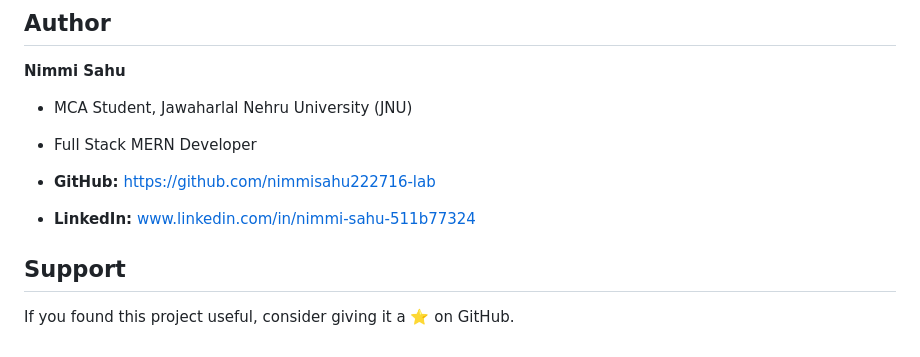
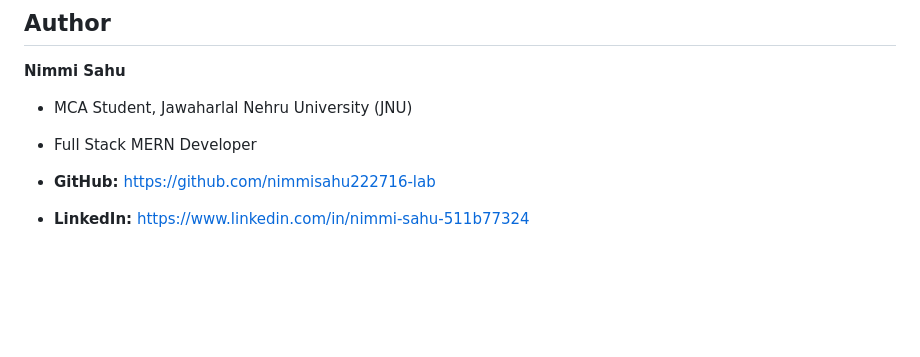
Before and after one commit to nimmisahu222716-lab/wanderlust-ai-travel, a Markdown page: README.md, the part around one of its changes. Drawn GitHub-style; blank space fills up the shorter version.

```diff
--- a/README.md
+++ b/README.md
@@ -236,8 +236,4 @@ Manage profile information and access personalized account details.
 - Full Stack MERN Developer
 
 - **GitHub:** https://github.com/nimmisahu222716-lab
-- **LinkedIn:** www.linkedin.com/in/nimmi-sahu-511b77324
-
-##  Support
-
-If you found this project useful, consider giving it a ⭐ on GitHub.
+- **LinkedIn:** https://www.linkedin.com/in/nimmi-sahu-511b77324
```
Also changed, not shown: other parts of README.md (+8 -8 lines).
